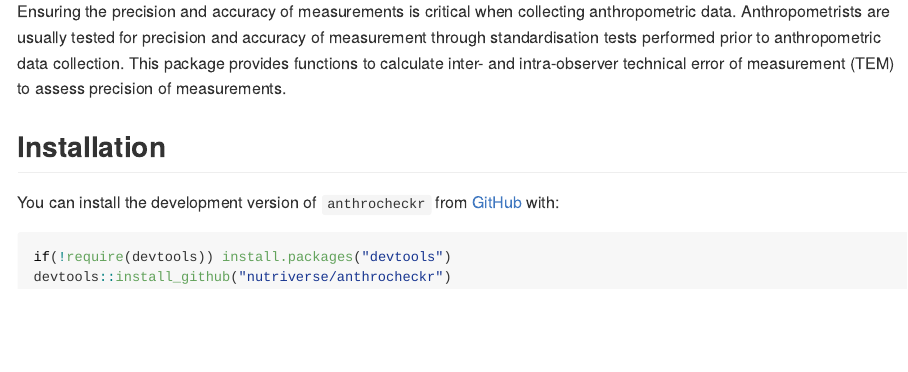
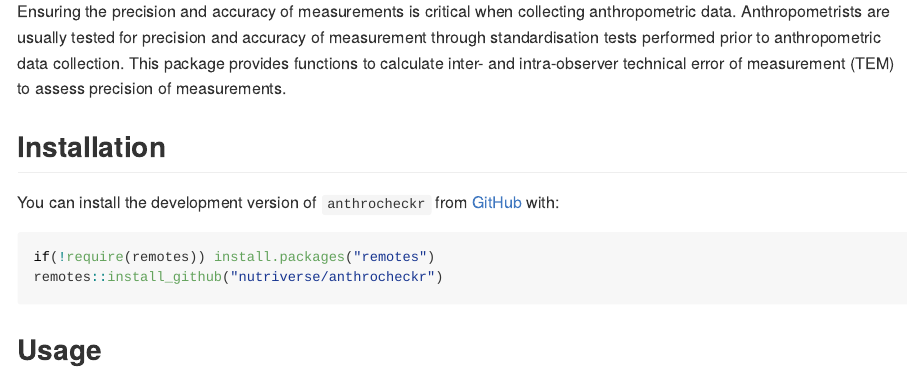
Before and after one commit to nutriverse/anthrocheckr, an R Markdown document (README.Rmd): the page in a window 1100 px wide, from 200 px down. Rendered offline with R 4.5, knitr and Pandoc, with nearby package versions; badge pictures from the web are left out.

Commit message:
update README

````diff
--- a/README.Rmd
+++ b/README.Rmd
@@ -29,7 +32,9 @@ Ensuring the precision and accuracy of measurements is critical when collecting
 
 You can install the development version of `anthrocheckr` from [GitHub](https://github.com/nutriverse/anthrocheckr) with:
 
-```{r install, echo = TRUE, eval = FALSE}
-if(!require(devtools)) install.packages("devtools")
-devtools::install_github("nutriverse/anthrocheckr")
+```{r install_github, echo = TRUE, eval = FALSE}
+if(!require(remotes)) install.packages("remotes")
+remotes::install_github("nutriverse/anthrocheckr")
 ```
+
+## Usage
````
Also changed, not shown: README.md, README.Rmd (9 more changed lines).
